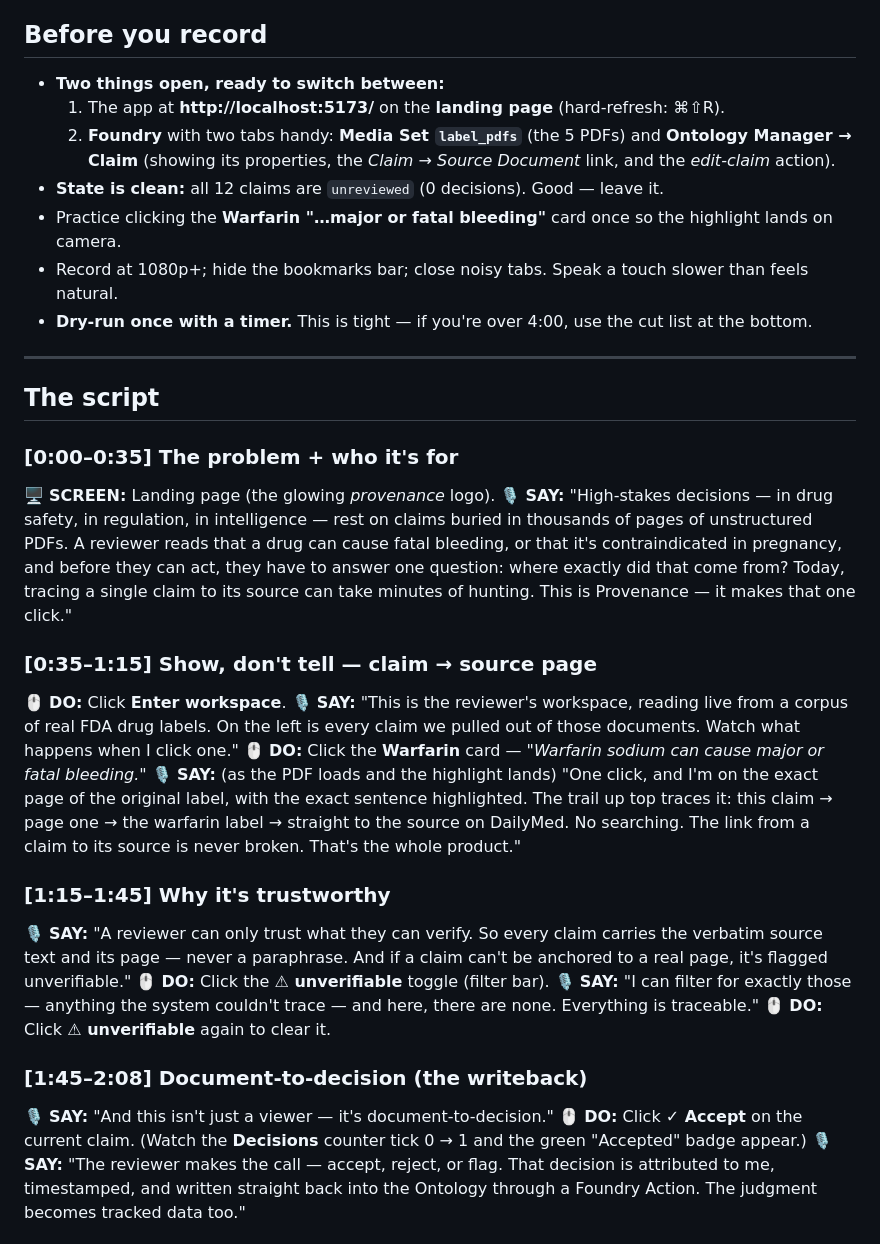
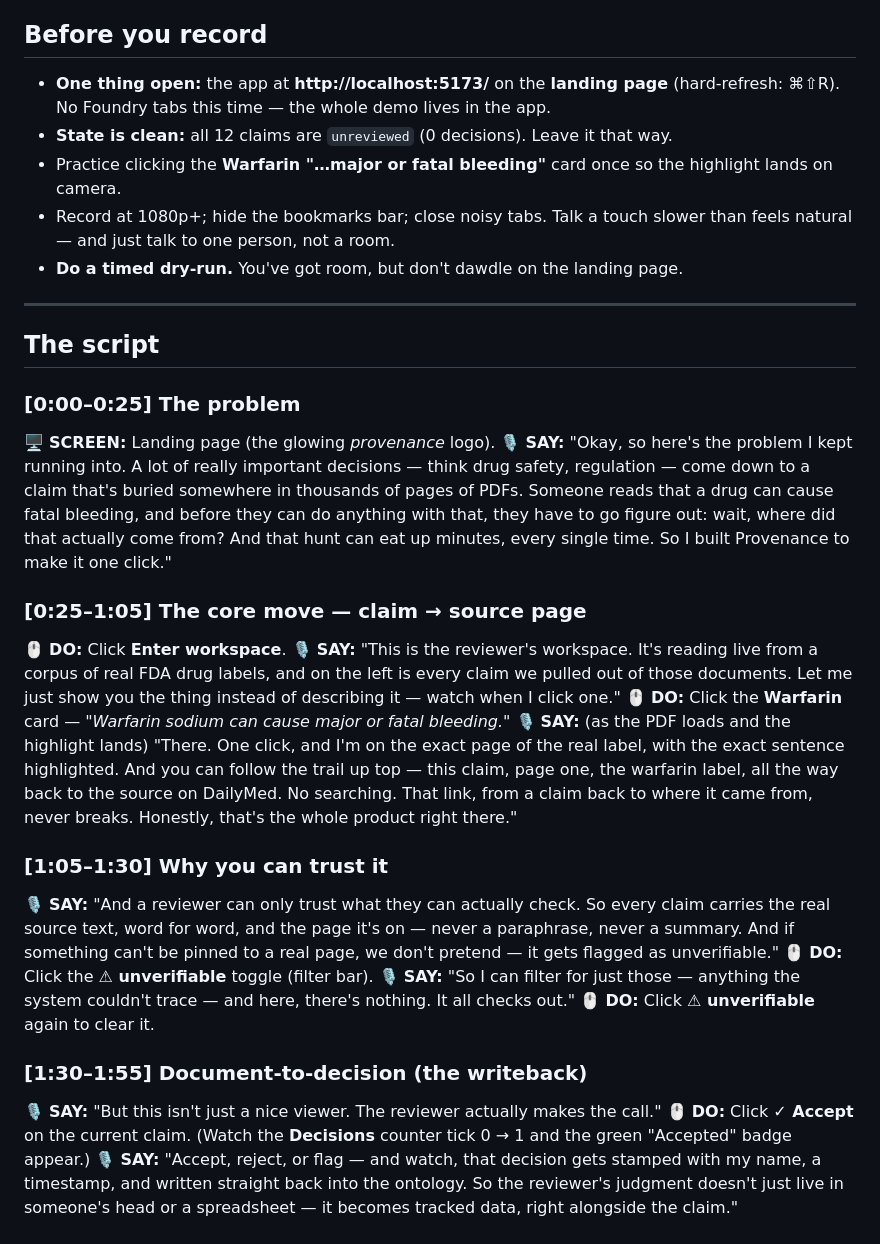
Before and after one commit to jadencutinha/provenance, a Markdown page: docs/DEMO_SCRIPT.md, the part around one of its changes. Drawn GitHub-style.

```diff
--- a/docs/DEMO_SCRIPT.md
+++ b/docs/DEMO_SCRIPT.md
@@ -3,36 +3,34 @@
 Legend: 🖥️ **SCREEN** = what's on screen · 🖱️ **DO** = the click/action · 🎙️ **SAY** = your line.
 
 ## Before you record
-- **Two things open, ready to switch between:**
-  1. The app at **http://localhost:5173/** on the **landing page** (hard-refresh: ⌘⇧R).
-  2. **Foundry** with two tabs handy: **Media Set `label_pdfs`** (the 5 PDFs) and **Ontology Manager → Claim** (showing its properties, the *Claim → Source Document* link, and the *edit-claim* action).
-- **State is clean:** all 12 claims are `unreviewed` (0 decisions). Good — leave it.
+- **One thing open:** the app at **http://localhost:5173/** on the **landing page** (hard-refresh: ⌘⇧R). No Foundry tabs this time — the whole demo lives in the app.
+- **State is clean:** all 12 claims are `unreviewed` (0 decisions). Leave it that way.
 - Practice clicking the **Warfarin "…major or fatal bleeding"** card once so the highlight lands on camera.
-- Record at 1080p+; hide the bookmarks bar; close noisy tabs. Speak a touch slower than feels natural.
-- **Dry-run once with a timer.** This is tight — if you're over 4:00, use the cut list at the bottom.
+- Record at 1080p+; hide the bookmarks bar; close noisy tabs. Talk a touch slower than feels natural — and just talk to one person, not a room.
+- **Do a timed dry-run.** You've got room, but don't dawdle on the landing page.
 
 ---
 
 ## The script
 
-### [0:00–0:35] The problem + who it's for
+### [0:00–0:25] The problem
 🖥️ **SCREEN:** Landing page (the glowing *provenance* logo).
-🎙️ **SAY:** "High-stakes decisions — in drug safety, in regulation, in intelligence — rest on claims buried in thousands of pages of unstructured PDFs. A reviewer reads that a drug can cause fatal bleeding, or that it's contraindicated in pregnancy, and before they can act, they have to answer one question: where exactly did that come from? Today, tracing a single claim to its source can take minutes of hunting. This is Provenance — it makes that one click."
+🎙️ **SAY:** "Okay, so here's the problem I kept running into. A lot of really important decisions — think drug safety, regulation — come down to a claim that's buried somewhere in thousands of pages of PDFs. Someone reads that a drug can cause fatal bleeding, and before they can do anything with that, they have to go figure out: wait, where did that actually come from? And that hunt can eat up minutes, every single time. So I built Provenance to make it one click."
 
-### [0:35–1:15] Show, don't tell — claim → source page
+### [0:25–1:05] The core move — claim → source page
 🖱️ **DO:** Click **Enter workspace**.
-🎙️ **SAY:** "This is the reviewer's workspace, reading live from a corpus of real FDA drug labels. On the left is every claim we pulled out of those documents. Watch what happens when I click one."
+🎙️ **SAY:** "This is the reviewer's workspace. It's reading live from a corpus of real FDA drug labels, and on the left is every claim we pulled out of those documents. Let me just show you the thing instead of describing it — watch when I click one."
 🖱️ **DO:** Click the **Warfarin** card — *"Warfarin sodium can cause major or fatal bleeding."*
-🎙️ **SAY:** (as the PDF loads and the highlight lands) "One click, and I'm on the exact page of the original label, with the exact sentence highlighted. The trail up top traces it: this claim → page one → the warfarin label → straight to the source on DailyMed. No searching. The link from a claim to its source is never broken. That's the whole product."
+🎙️ **SAY:** (as the PDF loads and the highlight lands) "There. One click, and I'm on the exact page of the real label, with the exact sentence highlighted. And you can follow the trail up top — this claim, page one, the warfarin label, all the way back to the source on DailyMed. No searching. That link, from a claim back to where it came from, never breaks. Honestly, that's the whole product right there."
 
-### [1:15–1:45] Why it's trustworthy
-🎙️ **SAY:** "A reviewer can only trust what they can verify. So every claim carries the verbatim source text and its page — never a paraphrase. And if a claim can't be anchored to a real page, it's flagged unverifiable."
+### [1:05–1:30] Why you can trust it
+🎙️ **SAY:** "And a reviewer can only trust what they can actually check. So every claim carries the real source text, word for word, and the page it's on — never a paraphrase, never a summary. And if something can't be pinned to a real page, we don't pretend — it gets flagged as unverifiable."
 🖱️ **DO:** Click the **⚠ unverifiable** toggle (filter bar).
-🎙️ **SAY:** "I can filter for exactly those — anything the system couldn't trace — and here, there are none. Everything is traceable."
+🎙️ **SAY:** "So I can filter for just those — anything the system couldn't trace — and here, there's nothing. It all checks out."
 🖱️ **DO:** Click **⚠ unverifiable** again to clear it.
 
-### [1:45–2:08] Document-to-decision (the writeback)
-🎙️ **SAY:** "And this isn't just a viewer — it's document-to-decision."
+### [1:30–1:55] Document-to-decision (the writeback)
+🎙️ **SAY:** "But this isn't just a nice viewer. The reviewer actually makes the call."
 🖱️ **DO:** Click **✓ Accept** on the current claim. (Watch the **Decisions** counter tick 0 → 1 and the green "Accepted" badge appear.)
-🎙️ **SAY:** "The reviewer makes the call — accept, reject, or flag. That decision is attributed to me, timestamped, and written straight back into the Ontology through a Foundry Action. The judgment becomes tracked data too."
+🎙️ **SAY:** "Accept, reject, or flag — and watch, that decision gets stamped with my name, a timestamp, and written straight back into the ontology. So the reviewer's judgment doesn't just live in someone's head or a spreadsheet — it becomes tracked data, right alongside the claim."
 
```
Also changed, not shown: other parts of docs/DEMO_SCRIPT.md (+16 -23 lines).
